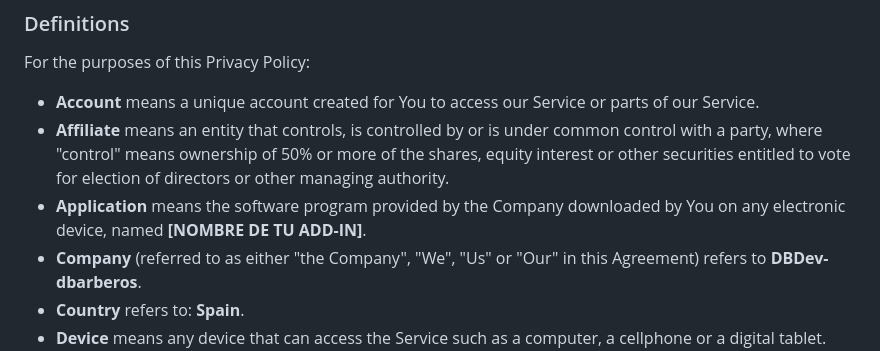
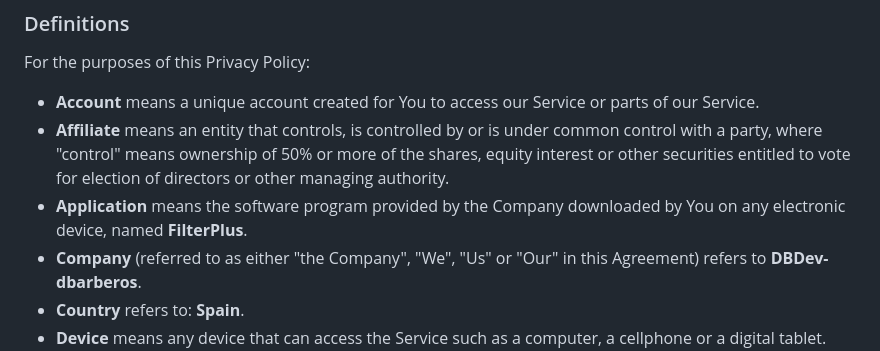
Before and after one commit to DBDev-dbarberos/PrivacyPolicy, a Markdown page: index.md, the part around the change. GitHub-like rendering.

Commit message:
Adde d addin name

```diff
--- a/index.md
+++ b/index.md
@@ -21,7 +21,7 @@ For the purposes of this Privacy Policy:
 
 *   **Account** means a unique account created for You to access our Service or parts of our Service.
 *   **Affiliate** means an entity that controls, is controlled by or is under common control with a party, where "control" means ownership of 50% or more of the shares, equity interest or other securities entitled to vote for election of directors or other managing authority.
-*   **Application** means the software program provided by the Company downloaded by You on any electronic device, named **[NOMBRE DE TU ADD-IN]**.
+*   **Application** means the software program provided by the Company downloaded by You on any electronic device, named **FilterPlus**.
 *   **Company** (referred to as either "the Company", "We", "Us" or "Our" in this Agreement) refers to **DBDev-dbarberos**.
 *   **Country** refers to: **Spain**.
 *   **Device** means any device that can access the Service such as a computer, a cellphone or a digital tablet.
```
